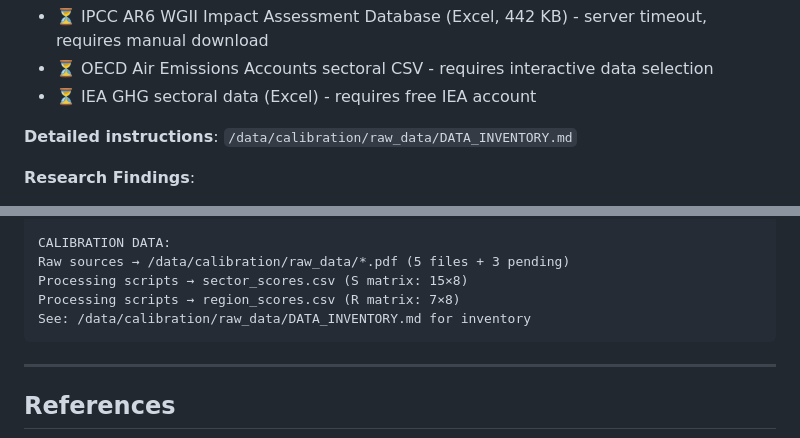
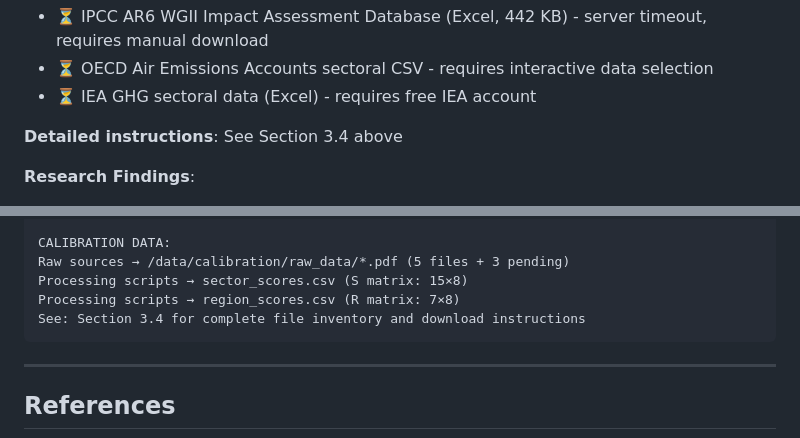
Before and after one commit to ommthree/cpm, a Markdown page: docs/data_sources.md, 2 parts joined by grey strips. Rendered like a GitHub page.

````diff
--- a/docs/data_sources.md
+++ b/docs/data_sources.md
@@ -708,7 +708,7 @@ python scripts/compute_correlations.py
 - ⏳ OECD Air Emissions Accounts sectoral CSV - requires interactive data selection
 - ⏳ IEA GHG sectoral data (Excel) - requires free IEA account
 
-**Detailed instructions**: `/data/calibration/raw_data/DATA_INVENTORY.md`
+**Detailed instructions**: See Section 3.4 above
 
 **Research Findings**:
 - ✅ Sector carbon scores: Recommended values documented in Section 3.1
@@ -747,7 +747,7 @@ CALIBRATION DATA:
 Raw sources → /data/calibration/raw_data/*.pdf (5 files + 3 pending)
 Processing scripts → sector_scores.csv (S matrix: 15×8)
 Processing scripts → region_scores.csv (R matrix: 7×8)
-See: /data/calibration/raw_data/DATA_INVENTORY.md for inventory
+See: Section 3.4 for complete file inventory and download instructions
 ```
 
 ---
````
Also changed, not shown: other parts of docs/data_sources.md (+3 -3 lines).
